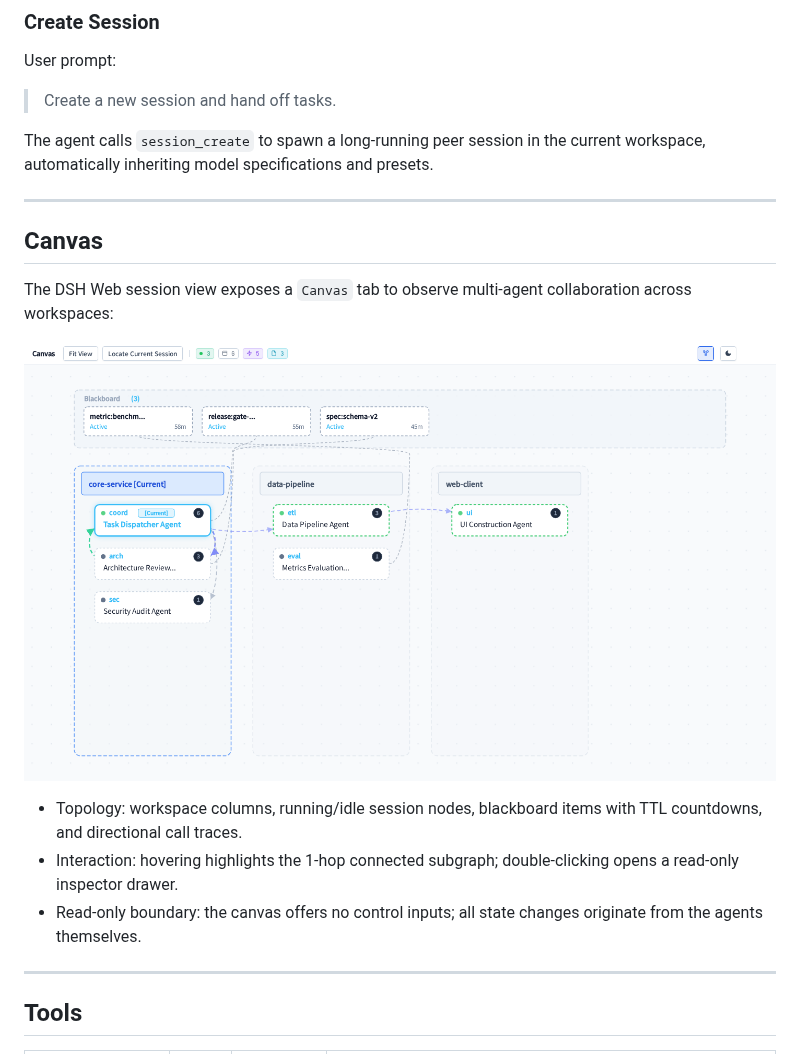
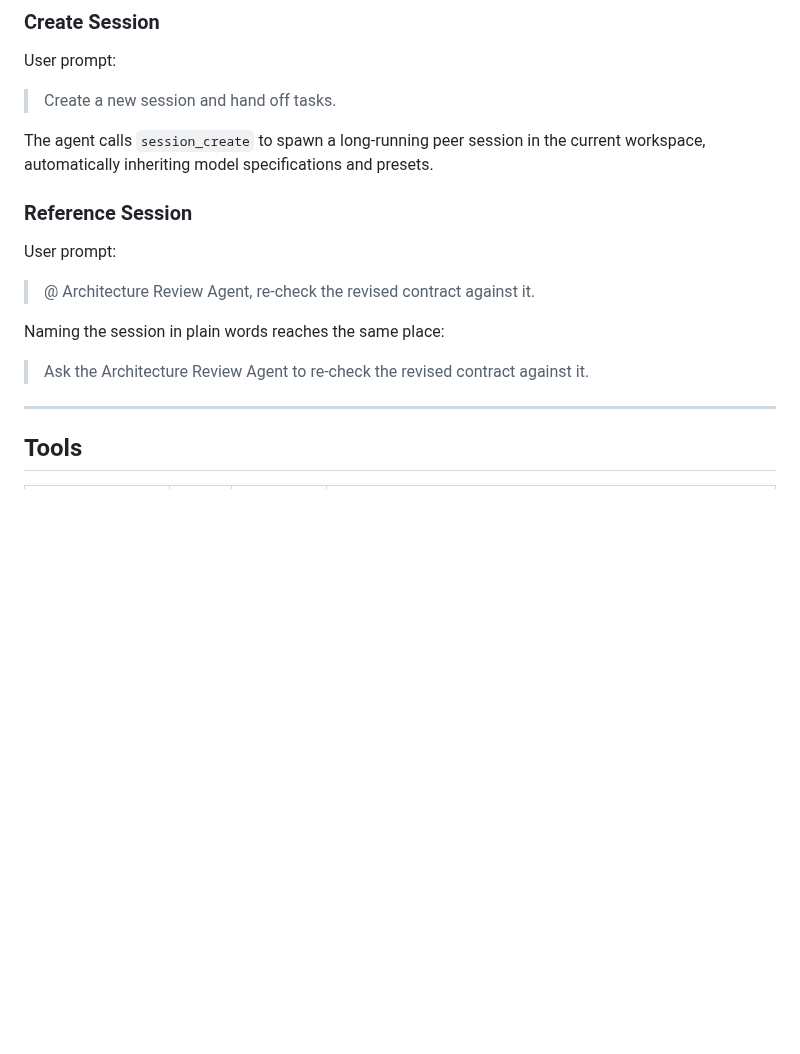
Before and after one commit to popu2do/dsh-call-session, a Markdown page: README.md, the part around one of its changes. Drawn GitHub-style; blank space fills up the shorter version.

```diff
--- a/README.md
+++ b/README.md
@@ -73,19 +100,13 @@ User prompt:
 
 The agent calls `session_create` to spawn a long-running peer session in the current workspace, automatically inheriting model specifications and presets.
 
----
+### Reference Session
 
-## Canvas
+User prompt:
+> @ Architecture Review Agent, re-check the revised contract against it.
 
-The DSH Web session view exposes a `Canvas` tab to observe multi-agent collaboration across workspaces:
-
-<p align="center">
-  <img src="./assets/canvas-demo.png" width="100%" alt="dsh-call-session canvas" />
-</p>
-
-- Topology: workspace columns, running/idle session nodes, blackboard items with TTL countdowns, and directional call traces.
-- Interaction: hovering highlights the 1-hop connected subgraph; double-clicking opens a read-only inspector drawer.
-- Read-only boundary: the canvas offers no control inputs; all state changes originate from the agents themselves.
+Naming the session in plain words reaches the same place:
+> Ask the Architecture Review Agent to re-check the revised contract against it.
 
 ---
 
```
Also changed, not shown: other parts of README.md (+28 -1 lines), README_ZH.md (+33 -12 lines), docs/adrs/0034-two-level-drill-down-peer-session-discovery-and-pure-slice-reference.md (added, +152 -0 lines), docs/agents/peer-session-mention-spec.md (added, +89 -0 lines), assets/mention-demo-zh.png (added), assets/mention-demo.png (added), 6 other files.
